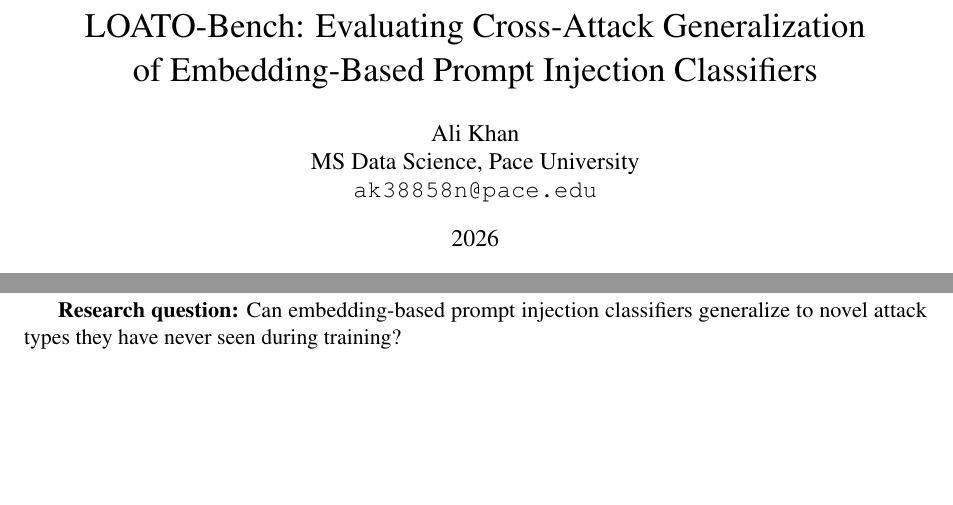
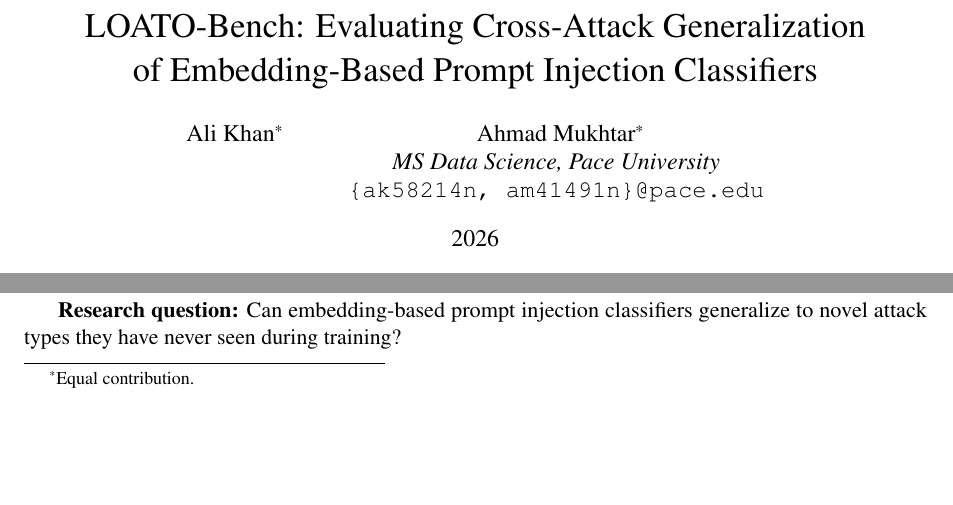
Before and after one commit to alikhan126/loato-bench, a LaTeX paper (paper/main.tex): two parts of page 1 of 11, joined at a grey line, cut so that both start at the same text, the shorter picture padded with empty space. Compiled offline with pdfLaTeX.

Commit message:
docs(analysis): add Ahmad Mukhtar as co-author with equal contribution
Co-Authored-By: Claude Opus 4.6 (1M context) <noreply@anthropic.com>

```diff
--- a/paper/main.tex
+++ b/paper/main.tex
@@ -36,9 +36,9 @@
 \title{LOATO-Bench: Evaluating Cross-Attack Generalization\\
        of Embedding-Based Prompt Injection Classifiers}
 
-\author{Ali Khan\\
-  MS Data Science, Pace University\\
-  \texttt{ak38858n@pace.edu}}
+\author{Ali Khan\thanks{Equal contribution.} \and Ahmad Mukhtar\footnotemark[1]\\
+  \textit{MS Data Science, Pace University}\\
+  \texttt{\{ak58214n, am41491n\}@pace.edu}}
 
 \date{2026}
 
```
